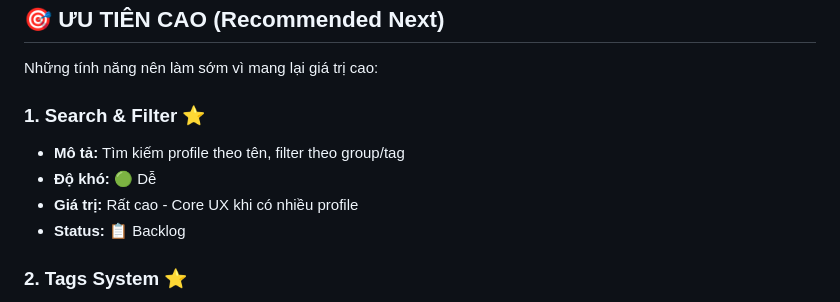
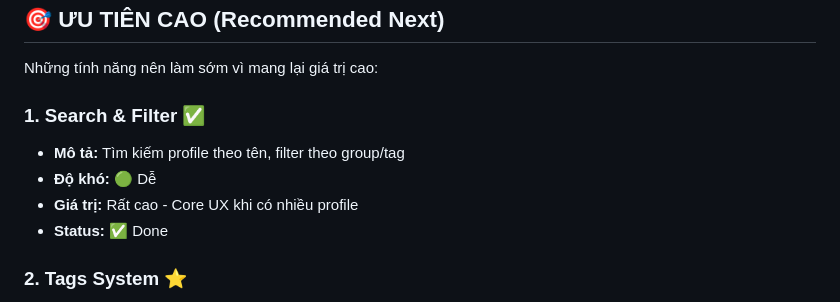
Before and after one commit to trungnghia112/angulogin-app, a Markdown page: docs/BACKLOG.md, the part around the change. GitHub-like rendering.

Commit message:
docs: mark Search & Filter as done in backlog

```diff
--- a/docs/BACKLOG.md
+++ b/docs/BACKLOG.md
@@ -29,11 +29,11 @@
 
 Những tính năng nên làm sớm vì mang lại giá trị cao:
 
-### 1. Search & Filter ⭐
+### 1. Search & Filter ✅
 - **Mô tả:** Tìm kiếm profile theo tên, filter theo group/tag
 - **Độ khó:** 🟢 Dễ
 - **Giá trị:** Rất cao - Core UX khi có nhiều profile
-- **Status:** 📋 Backlog
+- **Status:** ✅ Done
 
 ### 2. Tags System ⭐
 - **Mô tả:** Gắn nhiều tags cho profile (Work, Personal, Testing...)
```
